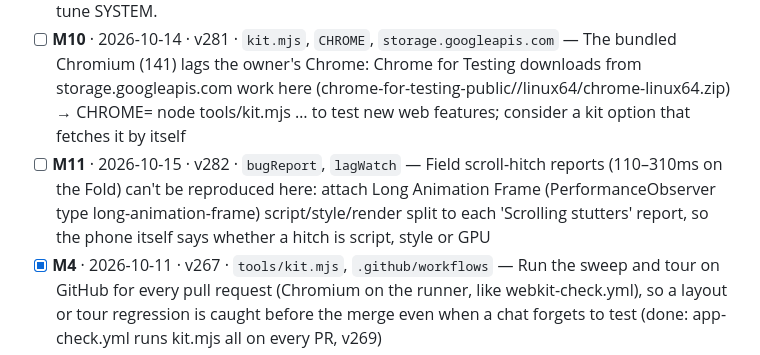
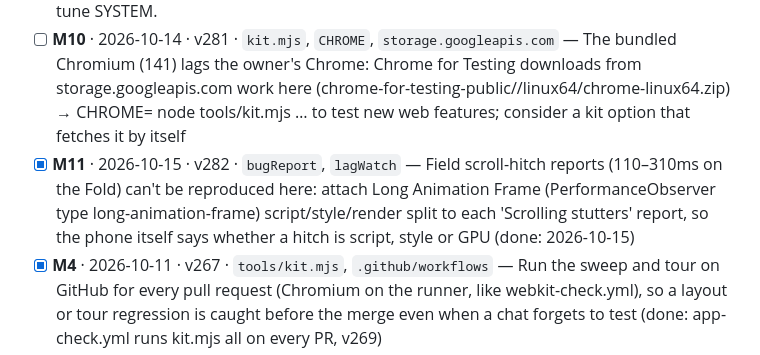
Before and after one commit to Shamlawy/Play-next, a Markdown page: docs/LESSONS.md, the part around the change. Drawn GitHub-style.

Commit message:
Lessons: M11 done in v283 (stutter reports carry the long-frame split)
Co-Authored-By: Claude Opus 5.5 <noreply@anthropic.com>

```diff
--- a/docs/LESSONS.md
+++ b/docs/LESSONS.md
@@ -48,7 +48,7 @@ fine if the line format stays. Public repo: no game titles, scores or personal d
 - [ ] **M8** · 2026-10-14 · v280 · `.claude/skills/learn` — The learn mod counted text from a system-reminder (a linked session runs on its own) as the person asking for something automatic: only scan the person's own words, not system-reminder or side-session notes.
 - [ ] **M9** · 2026-10-14 · v280 · `mods/heads-up`, `choice` — heads-up choices are only checked with a fake model answer: after the next long reply with options in a Local PC chat, look at the real panel (does the haiku fill choice well, does Send arrive as the person message) and tune SYSTEM.
 - [ ] **M10** · 2026-10-14 · v281 · `kit.mjs`, `CHROME`, `storage.googleapis.com` — The bundled Chromium (141) lags the owner's Chrome: Chrome for Testing downloads from storage.googleapis.com work here (chrome-for-testing-public/<ver>/linux64/chrome-linux64.zip) → CHROME=<path> node tools/kit.mjs … to test new web features; consider a kit option that fetches it by itself
-- [ ] **M11** · 2026-10-15 · v282 · `bugReport`, `lagWatch` — Field scroll-hitch reports (110–310ms on the Fold) can't be reproduced here: attach Long Animation Frame (PerformanceObserver type long-animation-frame) script/style/render split to each 'Scrolling stutters' report, so the phone itself says whether a hitch is script, style or GPU
+- [x] **M11** · 2026-10-15 · v282 · `bugReport`, `lagWatch` — Field scroll-hitch reports (110–310ms on the Fold) can't be reproduced here: attach Long Animation Frame (PerformanceObserver type long-animation-frame) script/style/render split to each 'Scrolling stutters' report, so the phone itself says whether a hitch is script, style or GPU (done: 2026-10-15)
 - [x] **M4** · 2026-10-11 · v267 · `tools/kit.mjs`, `.github/workflows` — Run the sweep and tour on GitHub for every pull request (Chromium on the runner, like webkit-check.yml), so a layout or tour regression is caught before the merge even when a chat forgets to test (done: app-check.yml runs kit.mjs all on every PR, v269)
 - [x] **M1** · 2026-10-11 · v267 · `tools/kit.mjs` — Test harnesses were rebuilt in the scratchpad for about 30 releases and lost with each chat: keep reusable checks in tools/ and one-offs in tools/scenarios/ (done: tools/kit.mjs, v269 + kit.mjs run)
 
```
